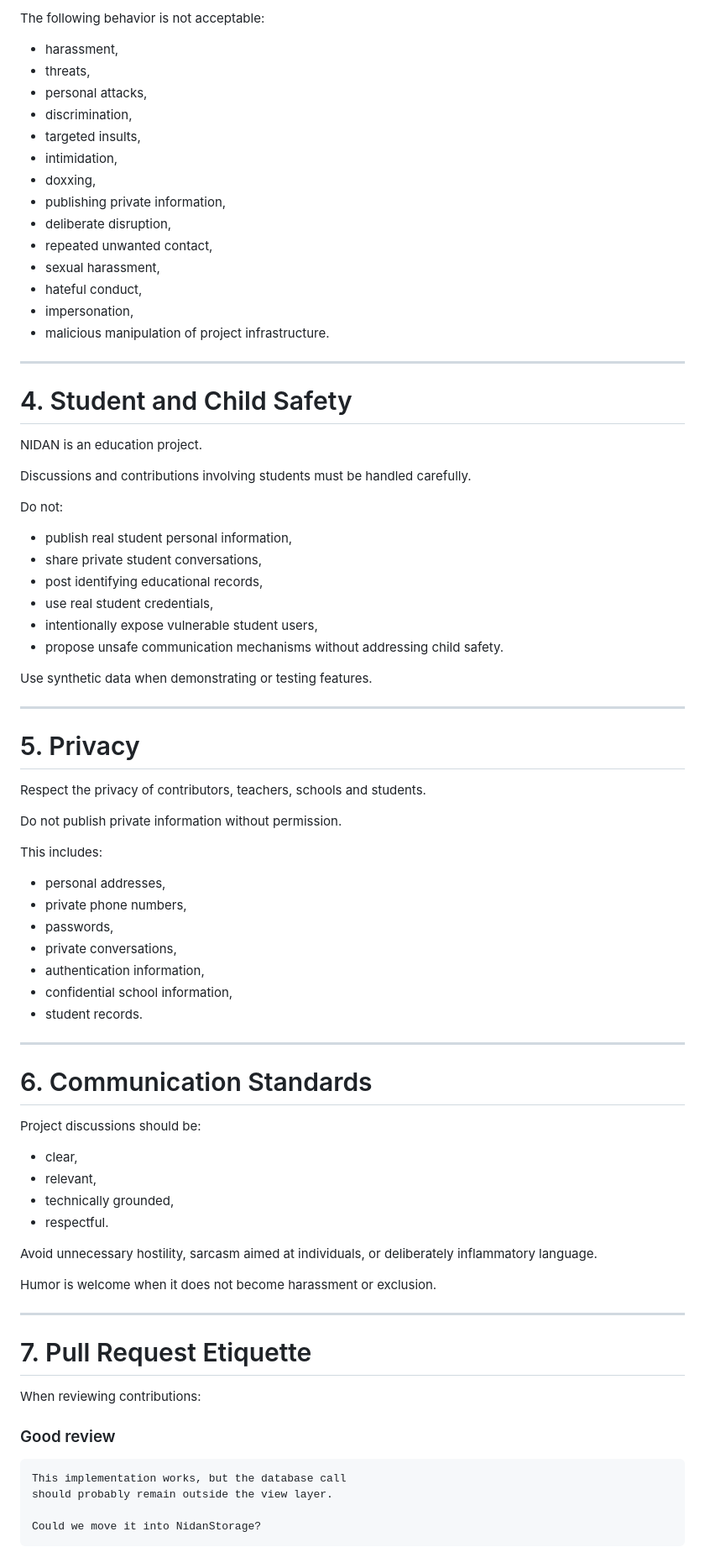
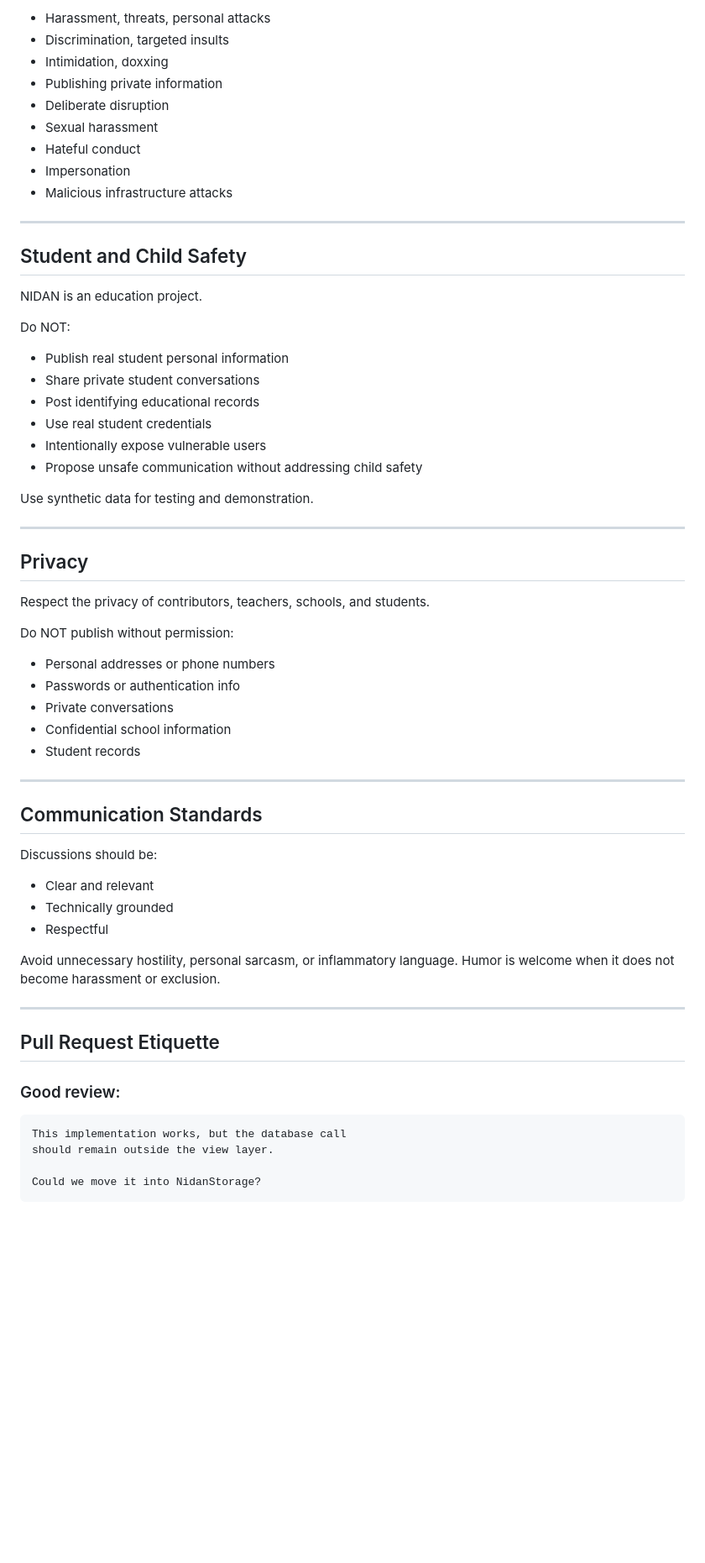
Before and after one commit to Aarav90-cpu/NIDAN, a Markdown page: CODEOFCONDUCT.md, the part around one of its changes. Shown at 84% size. GitHub-like rendering; blank space fills up the shorter version.

Commit message:
docs: condense CODE_OF_CONDUCT.md to concise standards

````diff
--- a/CODEOFCONDUCT.md
+++ b/CODEOFCONDUCT.md
@@ -76,84 +48,62 @@ Do not attack the person.
 
-The following behavior is not acceptable:
-
-* harassment,
-* threats,
-* personal attacks,
-* discrimination,
-* targeted insults,
-* intimidation,
-* doxxing,
-* publishing private information,
-* deliberate disruption,
-* repeated unwanted contact,
-* sexual harassment,
-* hateful conduct,
-* impersonation,
-* malicious manipulation of project infrastructure.
+- Harassment, threats, personal attacks
+- Discrimination, targeted insults
+- Intimidation, doxxing
+- Publishing private information
+- Deliberate disruption
+- Sexual harassment
+- Hateful conduct
+- Impersonation
+- Malicious infrastructure attacks
 
 ---
 
-# 4. Student and Child Safety
+## Student and Child Safety
 
 NIDAN is an education project.
 
-Discussions and contributions involving students must be handled carefully.
+Do NOT:
+- Publish real student personal information
+- Share private student conversations
+- Post identifying educational records
+- Use real student credentials
+- Intentionally expose vulnerable users
+- Propose unsafe communication without addressing child safety
 
-Do not:
-
-* publish real student personal information,
-* share private student conversations,
-* post identifying educational records,
-* use real student credentials,
-* intentionally expose vulnerable student users,
-* propose unsafe communication mechanisms without addressing child safety.
-
-Use synthetic data when demonstrating or testing features.
+Use synthetic data for testing and demonstration.
 
 ---
 
-# 5. Privacy
+## Privacy
 
-Respect the privacy of contributors, teachers, schools and students.
+Respect the privacy of contributors, teachers, schools, and students.
 
-Do not publish private information without permission.
-
-This includes:
-
-* personal addresses,
-* private phone numbers,
-* passwords,
-* private conversations,
-* authentication information,
-* confidential school information,
-* student records.
+Do NOT publish without permission:
+- Personal addresses or phone numbers
+- Passwords or authentication info
+- Private conversations
+- Confidential school information
+- Student records
 
 ---
 
-# 6. Communication Standards
+## Communication Standards
 
-Project discussions should be:
+Discussions should be:
+- Clear and relevant
+- Technically grounded
+- Respectful
 
-* clear,
-* relevant,
-* technically grounded,
-* respectful.
-
-Avoid unnecessary hostility, sarcasm aimed at individuals, or deliberately inflammatory language.
-
-Humor is welcome when it does not become harassment or exclusion.
+Avoid unnecessary hostility, personal sarcasm, or inflammatory language. Humor is welcome when it does not become harassment or exclusion.
 
 ---
 
-# 7. Pull Request Etiquette
+## Pull Request Etiquette
 
-When reviewing contributions:
-
-### Good review
-
-```text
+### Good review:
+```
 This implementation works, but the database call
-should probably remain outside the view layer.
+should remain outside the view layer.
 
 Could we move it into NidanStorage?
 ```
````
Also changed, not shown: other parts of CODEOFCONDUCT.md (+58 -153 lines).
